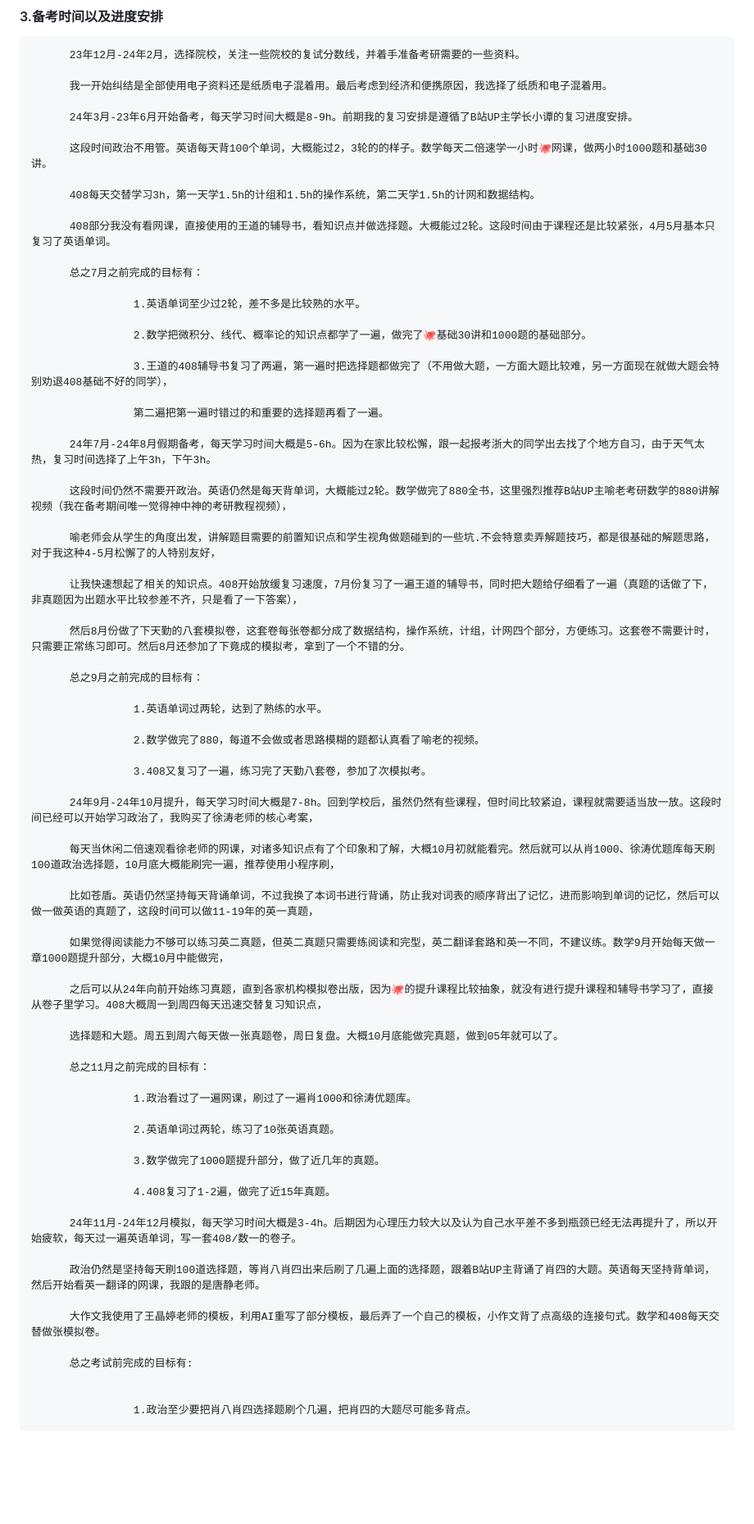
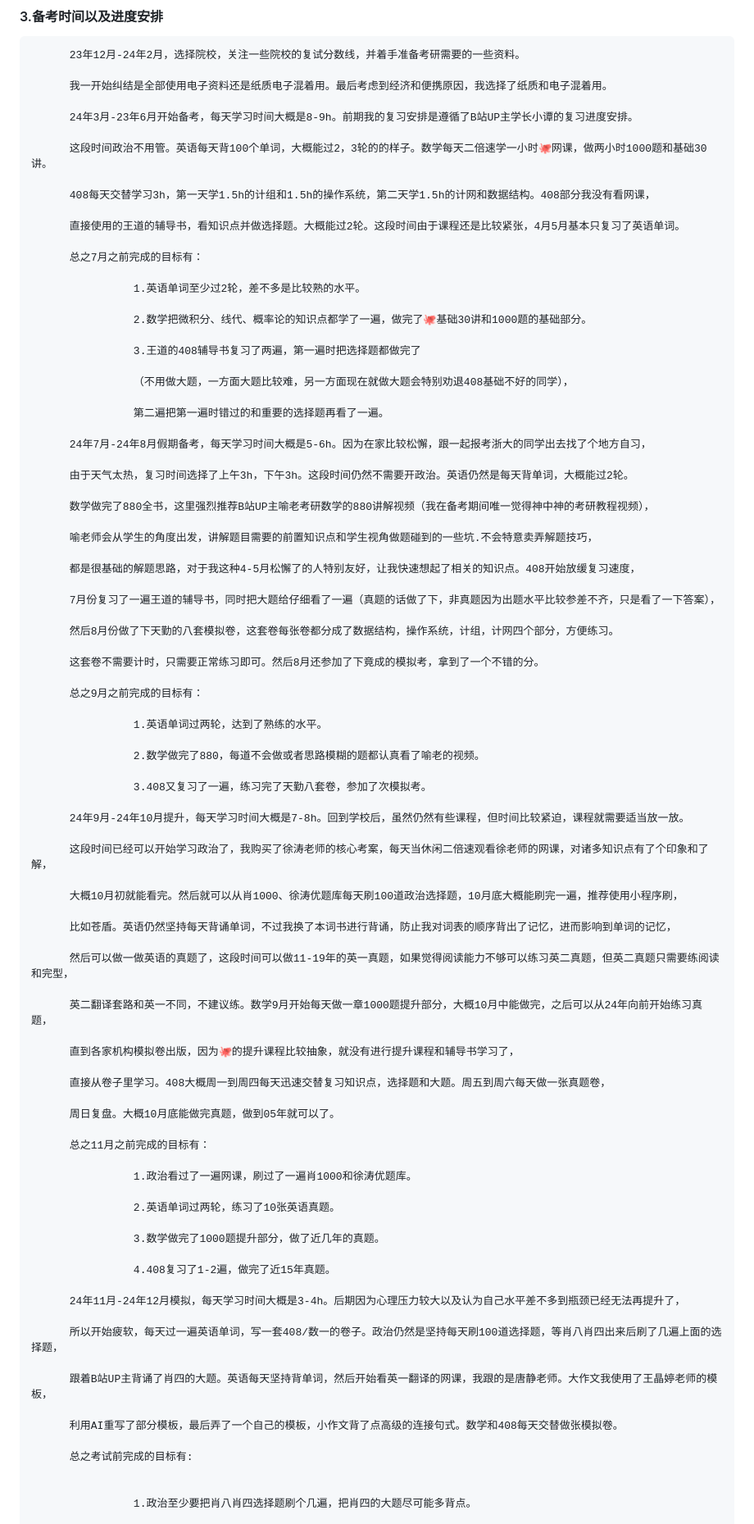
Before and after one commit to WilliamPockey/JLU_CS, a Markdown page: README.md, the part around the change printed below. Shown: that part at 82% size. GitHub-like rendering; blank space fills up the shorter version.

```diff
--- a/README.md
+++ b/README.md
@@ -752,9 +754,9 @@
 
           这段时间政治不用管。英语每天背100个单词，大概能过2，3轮的的样子。数学每天二倍速学一小时🐙网课，做两小时1000题和基础30讲。
 
-          408每天交替学习3h，第一天学1.5h的计组和1.5h的操作系统，第二天学1.5h的计网和数据结构。
+          408每天交替学习3h，第一天学1.5h的计组和1.5h的操作系统，第二天学1.5h的计网和数据结构。408部分我没有看网课，
 
-          408部分我没有看网课，直接使用的王道的辅导书，看知识点并做选择题。大概能过2轮。这段时间由于课程还是比较紧张，4月5月基本只复习了英语单词。
+          直接使用的王道的辅导书，看知识点并做选择题。大概能过2轮。这段时间由于课程还是比较紧张，4月5月基本只复习了英语单词。
 
           总之7月之前完成的目标有：
 
@@ -762,19 +764,27 @@
 
                     2.数学把微积分、线代、概率论的知识点都学了一遍，做完了🐙基础30讲和1000题的基础部分。
 
-                    3.王道的408辅导书复习了两遍，第一遍时把选择题都做完了（不用做大题，一方面大题比较难，另一方面现在就做大题会特别劝退408基础不好的同学），
+                    3.王道的408辅导书复习了两遍，第一遍时把选择题都做完了
+
+                    （不用做大题，一方面大题比较难，另一方面现在就做大题会特别劝退408基础不好的同学），
 
                     第二遍把第一遍时错过的和重要的选择题再看了一遍。
 
-          24年7月-24年8月假期备考，每天学习时间大概是5-6h。因为在家比较松懈，跟一起报考浙大的同学出去找了个地方自习，由于天气太热，复习时间选择了上午3h，下午3h。
+          24年7月-24年8月假期备考，每天学习时间大概是5-6h。因为在家比较松懈，跟一起报考浙大的同学出去找了个地方自习，
 
-          这段时间仍然不需要开政治。英语仍然是每天背单词，大概能过2轮。数学做完了880全书，这里强烈推荐B站UP主喻老考研数学的880讲解视频（我在备考期间唯一觉得神中神的考研教程视频），
+          由于天气太热，复习时间选择了上午3h，下午3h。这段时间仍然不需要开政治。英语仍然是每天背单词，大概能过2轮。
 
-          喻老师会从学生的角度出发，讲解题目需要的前置知识点和学生视角做题碰到的一些坑.不会特意卖弄解题技巧，都是很基础的解题思路，对于我这种4-5月松懈了的人特别友好，
+          数学做完了880全书，这里强烈推荐B站UP主喻老考研数学的880讲解视频（我在备考期间唯一觉得神中神的考研教程视频），
 
-          让我快速想起了相关的知识点。408开始放缓复习速度，7月份复习了一遍王道的辅导书，同时把大题给仔细看了一遍（真题的话做了下，非真题因为出题水平比较参差不齐，只是看了一下答案），
+          喻老师会从学生的角度出发，讲解题目需要的前置知识点和学生视角做题碰到的一些坑.不会特意卖弄解题技巧，
 
-          然后8月份做了下天勤的八套模拟卷，这套卷每张卷都分成了数据结构，操作系统，计组，计网四个部分，方便练习。这套卷不需要计时，只需要正常练习即可。然后8月还参加了下竟成的模拟考，拿到了一个不错的分。
+          都是很基础的解题思路，对于我这种4-5月松懈了的人特别友好，让我快速想起了相关的知识点。408开始放缓复习速度，
+
+          7月份复习了一遍王道的辅导书，同时把大题给仔细看了一遍（真题的话做了下，非真题因为出题水平比较参差不齐，只是看了一下答案），
+
+          然后8月份做了下天勤的八套模拟卷，这套卷每张卷都分成了数据结构，操作系统，计组，计网四个部分，方便练习。
+
+          这套卷不需要计时，只需要正常练习即可。然后8月还参加了下竟成的模拟考，拿到了一个不错的分。
 
           总之9月之前完成的目标有：
 
@@ -784,17 +794,23 @@
 
                     3.408又复习了一遍，练习完了天勤八套卷，参加了次模拟考。
 
-          24年9月-24年10月提升，每天学习时间大概是7-8h。回到学校后，虽然仍然有些课程，但时间比较紧迫，课程就需要适当放一放。这段时间已经可以开始学习政治了，我购买了徐涛老师的核心考案，
+          24年9月-24年10月提升，每天学习时间大概是7-8h。回到学校后，虽然仍然有些课程，但时间比较紧迫，课程就需要适当放一放。
 
-          每天当休闲二倍速观看徐老师的网课，对诸多知识点有了个印象和了解，大概10月初就能看完。然后就可以从肖1000、徐涛优题库每天刷100道政治选择题，10月底大概能刷完一遍，推荐使用小程序刷，
+          这段时间已经可以开始学习政治了，我购买了徐涛老师的核心考案，每天当休闲二倍速观看徐老师的网课，对诸多知识点有了个印象和了解，
 
-          比如苍盾。英语仍然坚持每天背诵单词，不过我换了本词书进行背诵，防止我对词表的顺序背出了记忆，进而影响到单词的记忆，然后可以做一做英语的真题了，这段时间可以做11-19年的英一真题，
+          大概10月初就能看完。然后就可以从肖1000、徐涛优题库每天刷100道政治选择题，10月底大概能刷完一遍，推荐使用小程序刷，
 
-          如果觉得阅读能力不够可以练习英二真题，但英二真题只需要练阅读和完型，英二翻译套路和英一不同，不建议练。数学9月开始每天做一章1000题提升部分，大概10月中能做完，
+          比如苍盾。英语仍然坚持每天背诵单词，不过我换了本词书进行背诵，防止我对词表的顺序背出了记忆，进而影响到单词的记忆，
 
-          之后可以从24年向前开始练习真题，直到各家机构模拟卷出版，因为🐙的提升课程比较抽象，就没有进行提升课程和辅导书学习了，直接从卷子里学习。408大概周一到周四每天迅速交替复习知识点，
+          然后可以做一做英语的真题了，这段时间可以做11-19年的英一真题，如果觉得阅读能力不够可以练习英二真题，但英二真题只需要练阅读和完型，
 
-          选择题和大题。周五到周六每天做一张真题卷，周日复盘。大概10月底能做完真题，做到05年就可以了。
+          英二翻译套路和英一不同，不建议练。数学9月开始每天做一章1000题提升部分，大概10月中能做完，之后可以从24年向前开始练习真题，
+
+          直到各家机构模拟卷出版，因为🐙的提升课程比较抽象，就没有进行提升课程和辅导书学习了，
+
+          直接从卷子里学习。408大概周一到周四每天迅速交替复习知识点，选择题和大题。周五到周六每天做一张真题卷，
+
+          周日复盘。大概10月底能做完真题，做到05年就可以了。
 
           总之11月之前完成的目标有：
 
@@ -806,11 +822,13 @@
 
                     4.408复习了1-2遍，做完了近15年真题。
 
-          24年11月-24年12月模拟，每天学习时间大概是3-4h。后期因为心理压力较大以及认为自己水平差不多到瓶颈已经无法再提升了，所以开始疲软，每天过一遍英语单词，写一套408/数一的卷子。
+          24年11月-24年12月模拟，每天学习时间大概是3-4h。后期因为心理压力较大以及认为自己水平差不多到瓶颈已经无法再提升了，
 
-          政治仍然是坚持每天刷100道选择题，等肖八肖四出来后刷了几遍上面的选择题，跟着B站UP主背诵了肖四的大题。英语每天坚持背单词，然后开始看英一翻译的网课，我跟的是唐静老师。
+          所以开始疲软，每天过一遍英语单词，写一套408/数一的卷子。政治仍然是坚持每天刷100道选择题，等肖八肖四出来后刷了几遍上面的选择题，
 
-          大作文我使用了王晶婷老师的模板，利用AI重写了部分模板，最后弄了一个自己的模板，小作文背了点高级的连接句式。数学和408每天交替做张模拟卷。
+          跟着B站UP主背诵了肖四的大题。英语每天坚持背单词，然后开始看英一翻译的网课，我跟的是唐静老师。大作文我使用了王晶婷老师的模板，
+
+          利用AI重写了部分模板，最后弄了一个自己的模板，小作文背了点高级的连接句式。数学和408每天交替做张模拟卷。
 
           总之考试前完成的目标有:
 
```
Also changed, not shown: other parts of README.md (+52 -26 lines).
